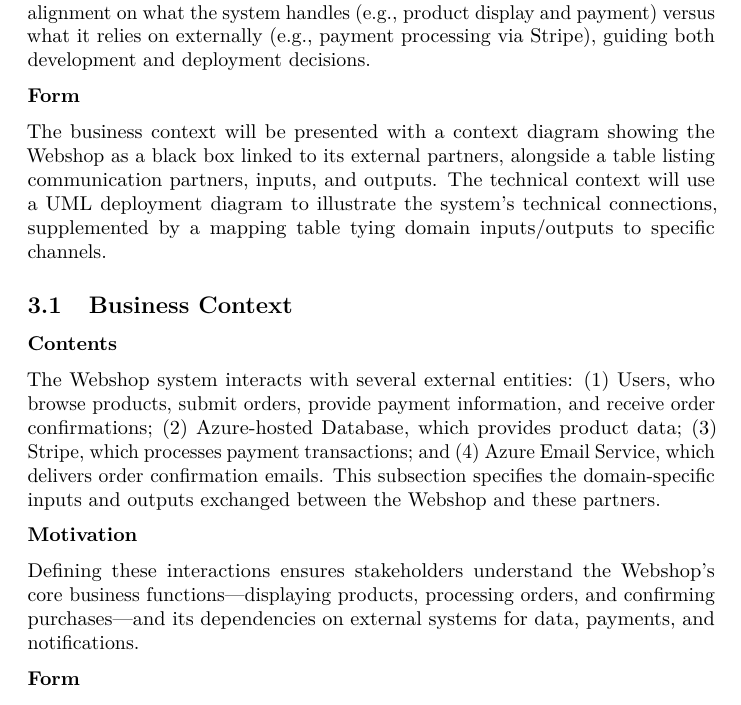
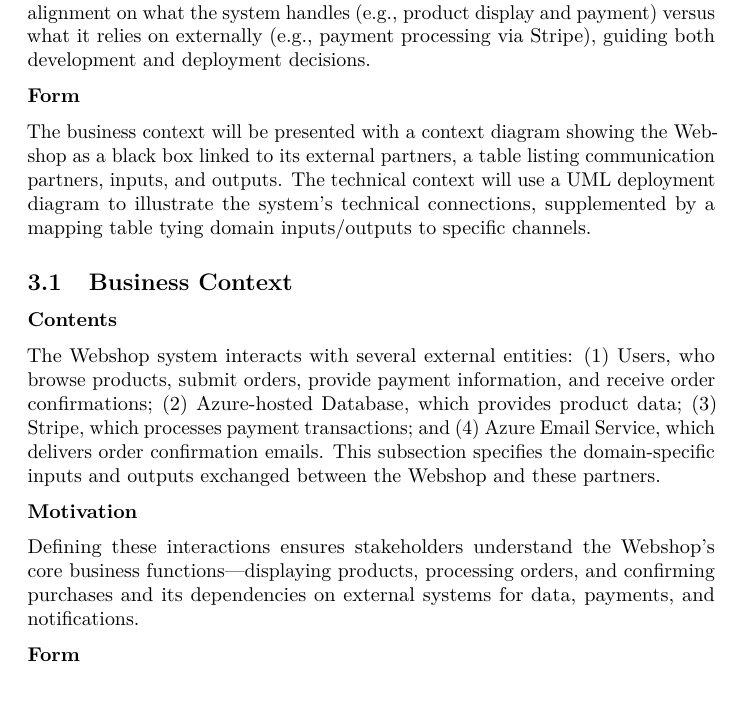
Before and after one commit to EdwardSpaeth/Cloud-Project-Group-11, a LaTeX document (documentation/report/report-milestone3.tex, which reads documentation/report/sections/3_system_scope_and_context.tex): part of page 8 of 39, cut so that both start at the same text. Compiled offline with pdfLaTeX.

Commit message:
refined wording in system scope

```diff
--- a/documentation/report/sections/3_system_scope_and_context.tex
+++ b/documentation/report/sections/3_system_scope_and_context.tex
@@ -11,7 +11,7 @@ Understanding the Webshop's and its external entities' interfaces is crucial for
 
 \textbf{Form}
 
-The business context will be presented with a context diagram showing the Webshop as a black box linked to its external partners, alongside a table listing communication partners, inputs, and outputs. The technical context will use a UML deployment diagram to illustrate the system’s technical connections, supplemented by a mapping table tying domain inputs/outputs to specific channels.
+The business context will be presented with a context diagram showing the Webshop as a black box linked to its external partners, a table listing communication partners, inputs, and outputs. The technical context will use a UML deployment diagram to illustrate the system’s technical connections, supplemented by a mapping table tying domain inputs/outputs to specific channels.
 
 \hypertarget{_business_context}{%
 \subsection{Business Context}\label{_business_context}}
@@ -22,7 +22,7 @@ The Webshop system interacts with several external entities: (1) Users, who brow
 
 \textbf{Motivation}
 
-Defining these interactions ensures stakeholders understand the Webshop’s core business functions—displaying products, processing orders, and confirming purchases—and its dependencies on external systems for data, payments, and notifications.
+Defining these interactions ensures stakeholders understand the Webshop’s core business functions—displaying products, processing orders, and confirming purchases and its dependencies on external systems for data, payments, and notifications.
 
 \textbf{Form}
 
```
Also changed, not shown: documentation/report/report-milestone3.pdf.
